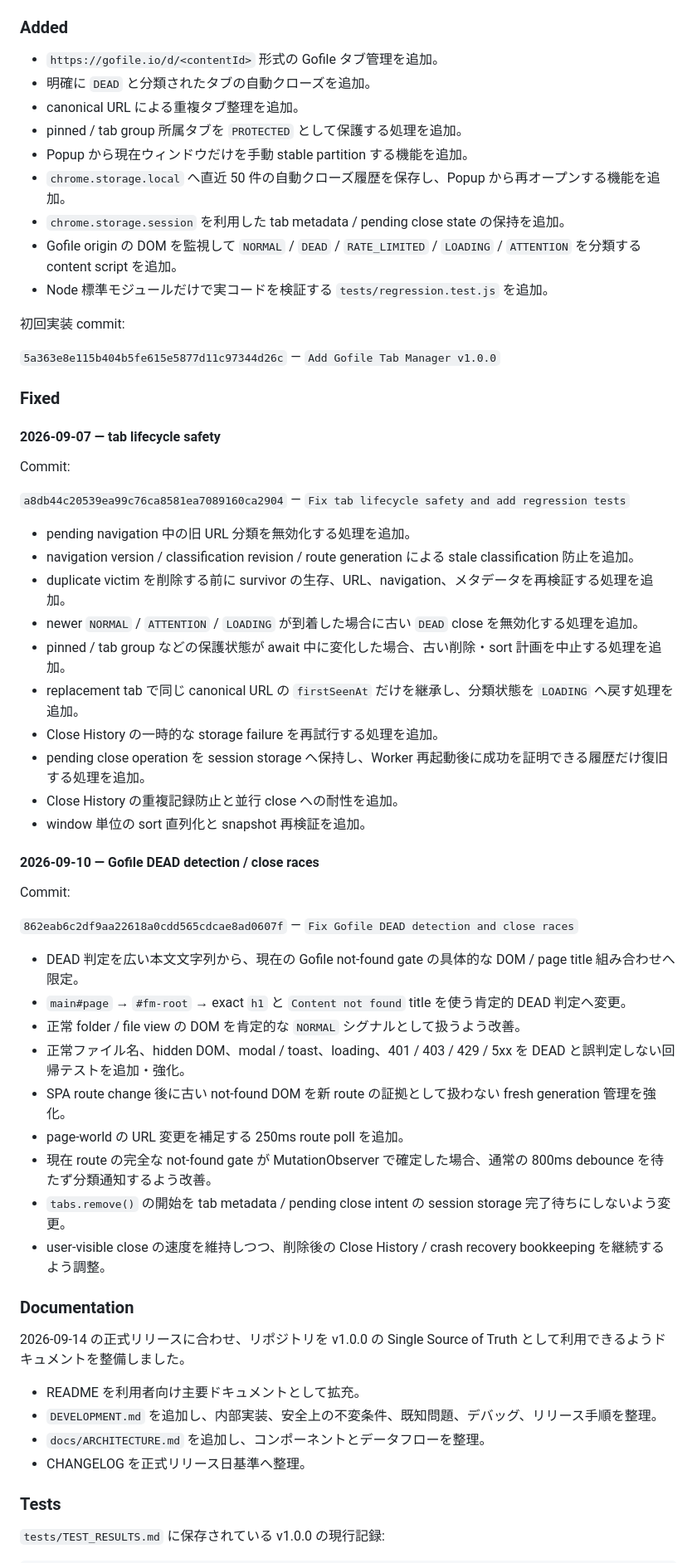
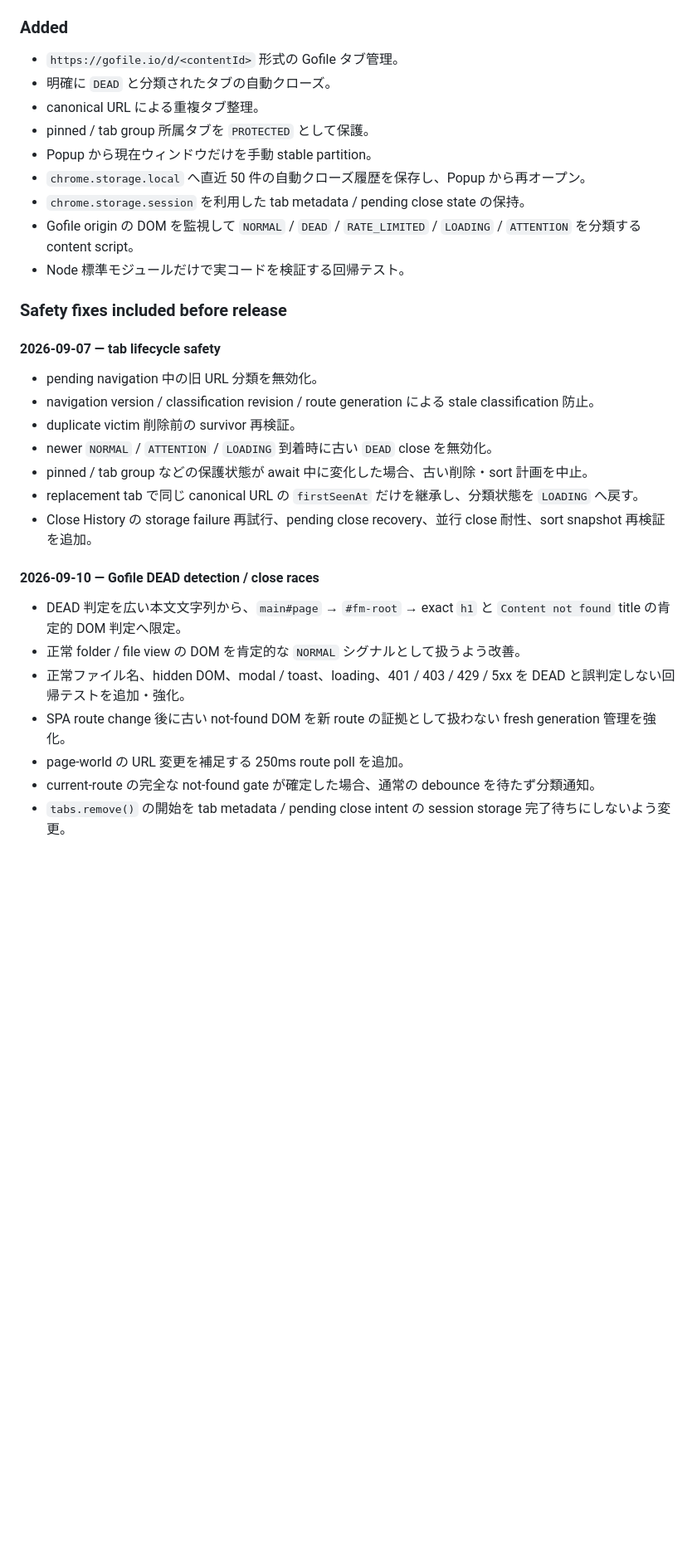
Before and after one commit to Hoyomaru/gofile-tab-manager, a Markdown page: CHANGELOG.md, the part around one of its changes. Shown at 83% size. GitHub-like rendering; blank space fills up the shorter version.

Commit message:
release: finalize v1.1.0 changelog

```diff
--- a/CHANGELOG.md
+++ b/CHANGELOG.md
@@ -47,65 +62,34 @@ Chrome / Microsoft Edge（Chromium）向け Manifest V3 拡張として、Gofile
 
 ### Added
 
-- `https://gofile.io/d/<contentId>` 形式の Gofile タブ管理を追加。
-- 明確に `DEAD` と分類されたタブの自動クローズを追加。
-- canonical URL による重複タブ整理を追加。
-- pinned / tab group 所属タブを `PROTECTED` として保護する処理を追加。
-- Popup から現在ウィンドウだけを手動 stable partition する機能を追加。
-- `chrome.storage.local` へ直近 50 件の自動クローズ履歴を保存し、Popup から再オープンする機能を追加。
-- `chrome.storage.session` を利用した tab metadata / pending close state の保持を追加。
-- Gofile origin の DOM を監視して `NORMAL` / `DEAD` / `RATE_LIMITED` / `LOADING` / `ATTENTION` を分類する content script を追加。
-- Node 標準モジュールだけで実コードを検証する `tests/regression.test.js` を追加。
+- `https://gofile.io/d/<contentId>` 形式の Gofile タブ管理。
+- 明確に `DEAD` と分類されたタブの自動クローズ。
+- canonical URL による重複タブ整理。
+- pinned / tab group 所属タブを `PROTECTED` として保護。
+- Popup から現在ウィンドウだけを手動 stable partition。
+- `chrome.storage.local` へ直近 50 件の自動クローズ履歴を保存し、Popup から再オープン。
+- `chrome.storage.session` を利用した tab metadata / pending close state の保持。
+- Gofile origin の DOM を監視して `NORMAL` / `DEAD` / `RATE_LIMITED` / `LOADING` / `ATTENTION` を分類する content script。
+- Node 標準モジュールだけで実コードを検証する回帰テスト。
 
-初回実装 commit:
-
-`5a363e8e115b404b5fe615e5877d11c97344d26c` — `Add Gofile Tab Manager v1.0.0`
-
-### Fixed
+### Safety fixes included before release
 
 #### 2026-09-07 — tab lifecycle safety
 
-Commit:
-
-`a8db44c20539ea99c76ca8581ea7089160ca2904` — `Fix tab lifecycle safety and add regression tests`
-
-- pending navigation 中の旧 URL 分類を無効化する処理を追加。
-- navigation version / classification revision / route generation による stale classification 防止を追加。
-- duplicate victim を削除する前に survivor の生存、URL、navigation、メタデータを再検証する処理を追加。
-- newer `NORMAL` / `ATTENTION` / `LOADING` が到着した場合に古い `DEAD` close を無効化する処理を追加。
-- pinned / tab group などの保護状態が await 中に変化した場合、古い削除・sort 計画を中止する処理を追加。
-- replacement tab で同じ canonical URL の `firstSeenAt` だけを継承し、分類状態を `LOADING` へ戻す処理を追加。
-- Close History の一時的な storage failure を再試行する処理を追加。
-- pending close operation を session storage へ保持し、Worker 再起動後に成功を証明できる履歴だけ復旧する処理を追加。
-- Close History の重複記録防止と並行 close への耐性を追加。
-- window 単位の sort 直列化と snapshot 再検証を追加。
+- pending navigation 中の旧 URL 分類を無効化。
+- navigation version / classification revision / route generation による stale classification 防止。
+- duplicate victim 削除前の survivor 再検証。
+- newer `NORMAL` / `ATTENTION` / `LOADING` 到着時に古い `DEAD` close を無効化。
+- pinned / tab group などの保護状態が await 中に変化した場合、古い削除・sort 計画を中止。
+- replacement tab で同じ canonical URL の `firstSeenAt` だけを継承し、分類状態を `LOADING` へ戻す。
+- Close History の storage failure 再試行、pending close recovery、並行 close 耐性、sort snapshot 再検証を追加。
 
 #### 2026-09-10 — Gofile DEAD detection / close races
 
-Commit:
-
-`862eab6c2df9aa22618a0cdd565cdcae8ad0607f` — `Fix Gofile DEAD detection and close races`
-
-- DEAD 判定を広い本文文字列から、現在の Gofile not-found gate の具体的な DOM / page title 組み合わせへ限定。
-- `main#page` → `#fm-root` → exact `h1` と `Content not found` title を使う肯定的 DEAD 判定へ変更。
+- DEAD 判定を広い本文文字列から、`main#page` → `#fm-root` → exact `h1` と `Content not found` title の肯定的 DOM 判定へ限定。
 - 正常 folder / file view の DOM を肯定的な `NORMAL` シグナルとして扱うよう改善。
 - 正常ファイル名、hidden DOM、modal / toast、loading、401 / 403 / 429 / 5xx を DEAD と誤判定しない回帰テストを追加・強化。
 - SPA route change 後に古い not-found DOM を新 route の証拠として扱わない fresh generation 管理を強化。
 - page-world の URL 変更を補足する 250ms route poll を追加。
-- 現在 route の完全な not-found gate が MutationObserver で確定した場合、通常の 800ms debounce を待たず分類通知するよう改善。
+- current-route の完全な not-found gate が確定した場合、通常の debounce を待たず分類通知。
 - `tabs.remove()` の開始を tab metadata / pending close intent の session storage 完了待ちにしないよう変更。
-- user-visible close の速度を維持しつつ、削除後の Close History / crash recovery bookkeeping を継続するよう調整。
-
-### Documentation
-
-2026-09-14 の正式リリースに合わせ、リポジトリを v1.0.0 の Single Source of Truth として利用できるようドキュメントを整備しました。
-
-- README を利用者向け主要ドキュメントとして拡充。
-- `DEVELOPMENT.md` を追加し、内部実装、安全上の不変条件、既知問題、デバッグ、リリース手順を整理。
-- `docs/ARCHITECTURE.md` を追加し、コンポーネントとデータフローを整理。
-- CHANGELOG を正式リリース日基準へ整理。
-
-### Tests
-
-`tests/TEST_RESULTS.md` に保存されている v1.0.0 の現行記録:
-
```
Also changed, not shown: other parts of CHANGELOG.md (+28 -33 lines).
